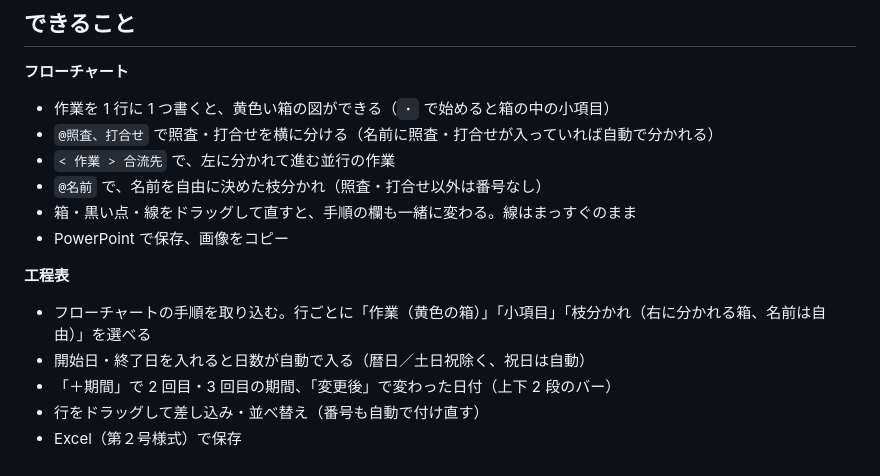
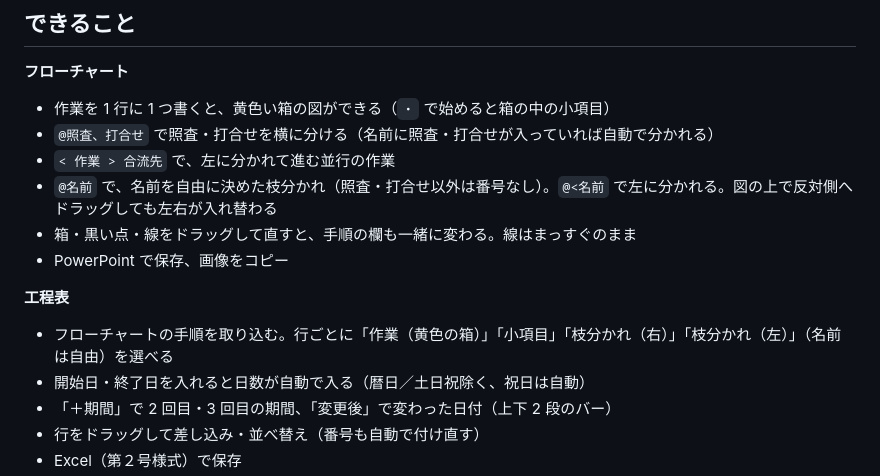
Before and after one commit to yamamotowt08/flowchart-koutei-tool, a Markdown page: README.md, the part around the change. GitHub-like rendering.

```diff
--- a/README.md
+++ b/README.md
@@ -26,12 +26,12 @@ EXE は Windows 10・11 に入っている .NET Framework 4.8 と「Microsoft Ed
 - 作業を 1 行に 1 つ書くと、黄色い箱の図ができる（`・` で始めると箱の中の小項目）
 - `@照査、打合せ` で照査・打合せを横に分ける（名前に照査・打合せが入っていれば自動で分かれる）
 - `< 作業 > 合流先` で、左に分かれて進む並行の作業
-- `@名前` で、名前を自由に決めた枝分かれ（照査・打合せ以外は番号なし）
+- `@名前` で、名前を自由に決めた枝分かれ（照査・打合せ以外は番号なし）。`@<名前` で左に分かれる。図の上で反対側へドラッグしても左右が入れ替わる
 - 箱・黒い点・線をドラッグして直すと、手順の欄も一緒に変わる。線はまっすぐのまま
 - PowerPoint で保存、画像をコピー
 
 **工程表**
-- フローチャートの手順を取り込む。行ごとに「作業（黄色の箱）」「小項目」「枝分かれ（右に分かれる箱、名前は自由）」を選べる
+- フローチャートの手順を取り込む。行ごとに「作業（黄色の箱）」「小項目」「枝分かれ（右）」「枝分かれ（左）」（名前は自由）を選べる
 - 開始日・終了日を入れると日数が自動で入る（暦日／土日祝除く、祝日は自動）
 - 「＋期間」で 2 回目・3 回目の期間、「変更後」で変わった日付（上下 2 段のバー）
 - 行をドラッグして差し込み・並べ替え（番号も自動で付け直す）
```
Also changed, not shown: docs/img/n_tasks.png, docs/img/p_tasks.png, docs/img/r_bench.png, 5 other files.
